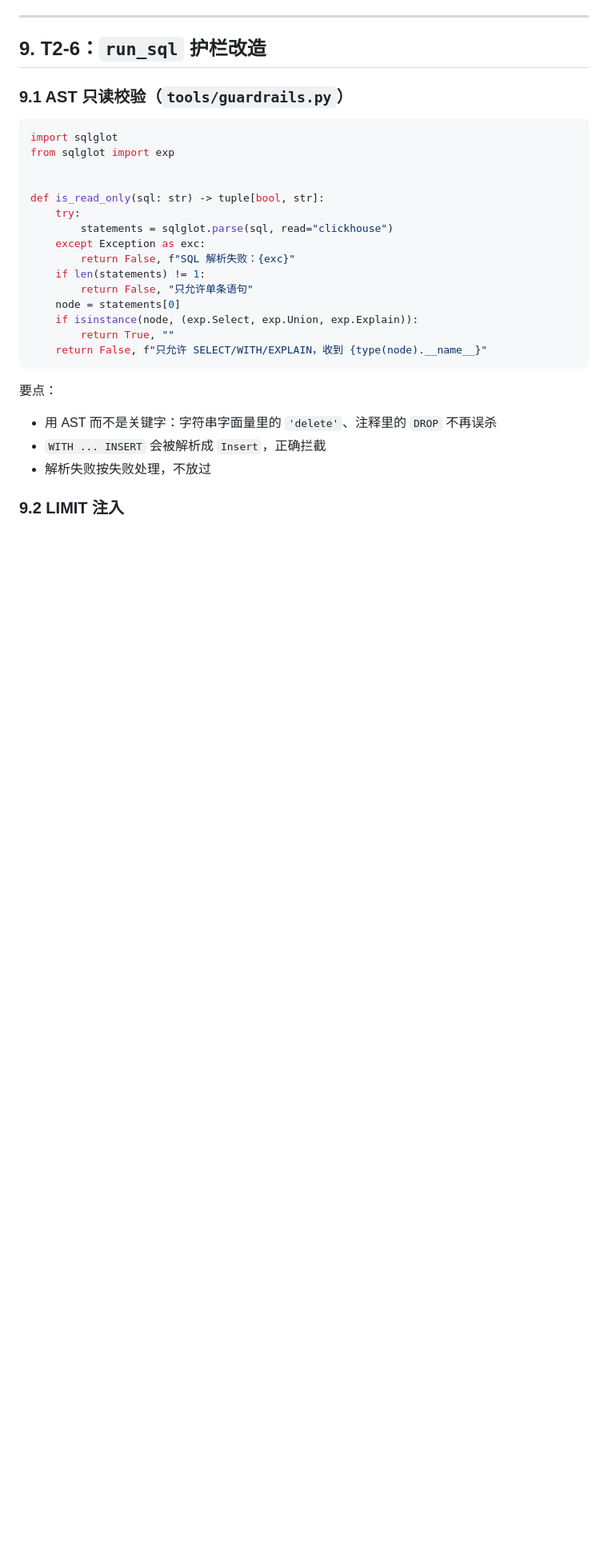
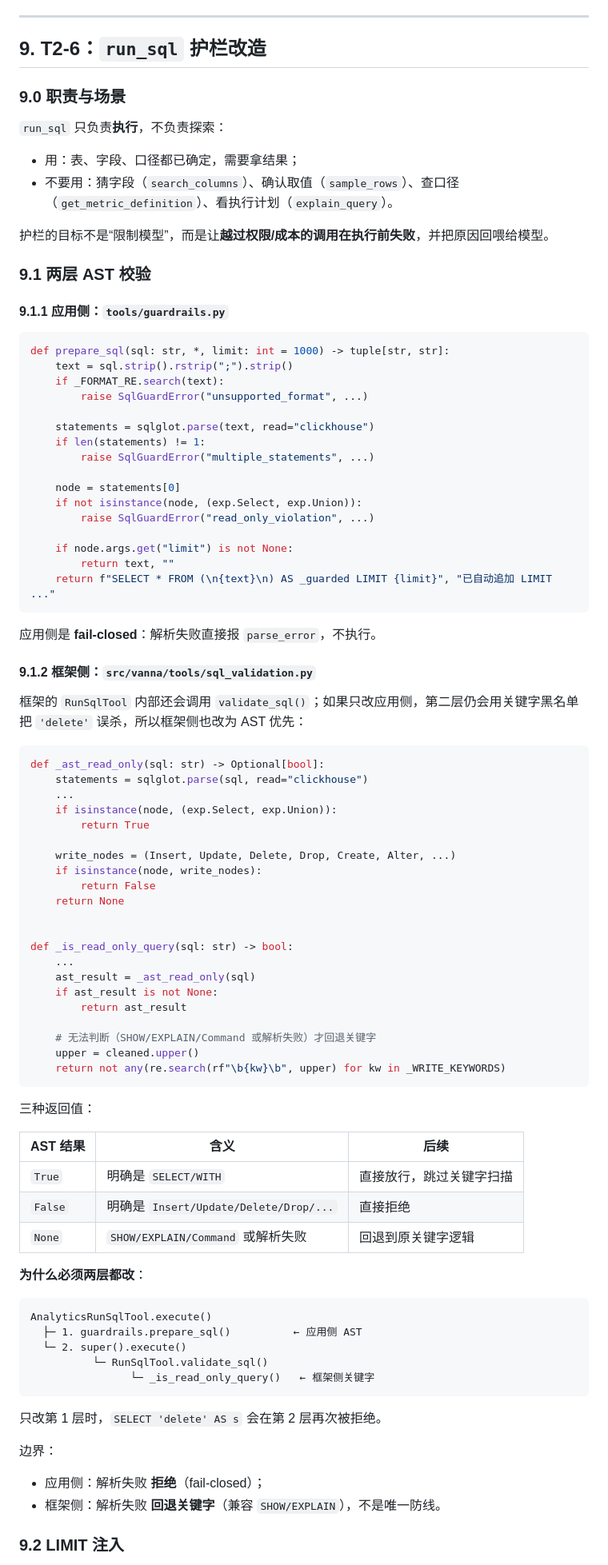
Before and after one commit to gaohan0524/vanna, a Markdown page: docs/STAGE2-TOOLS.md, the part around one of its changes. Shown at 80% size. Rendered like a GitHub page; blank space fills up the shorter version.

````diff
--- a/docs/STAGE2-TOOLS.md
+++ b/docs/STAGE2-TOOLS.md
@@ -923,31 +923,92 @@ except Exception as e:
 
 ## 9. T2-6：`run_sql` 护栏改造
 
-### 9.1 AST 只读校验（`tools/guardrails.py`）
+### 9.0 职责与场景
+
+`run_sql` 只负责**执行**，不负责探索：
+
+- 用：表、字段、口径都已确定，需要拿结果；
+- 不要用：猜字段（`search_columns`）、确认取值（`sample_rows`）、查口径（`get_metric_definition`）、看执行计划（`explain_query`）。
+
+护栏的目标不是“限制模型”，而是让**越过权限/成本的调用在执行前失败**，并把原因回喂给模型。
+
+### 9.1 两层 AST 校验
+
+#### 9.1.1 应用侧：`tools/guardrails.py`
 
 ```python
-import sqlglot
-from sqlglot import exp
+def prepare_sql(sql: str, *, limit: int = 1000) -> tuple[str, str]:
+    text = sql.strip().rstrip(";").strip()
+    if _FORMAT_RE.search(text):
+        raise SqlGuardError("unsupported_format", ...)
+
+    statements = sqlglot.parse(text, read="clickhouse")
+    if len(statements) != 1:
+        raise SqlGuardError("multiple_statements", ...)
+
+    node = statements[0]
+    if not isinstance(node, (exp.Select, exp.Union)):
+        raise SqlGuardError("read_only_violation", ...)
+
+    if node.args.get("limit") is not None:
+        return text, ""
+    return f"SELECT * FROM (\n{text}\n) AS _guarded LIMIT {limit}", "已自动追加 LIMIT ..."
+```
+
+应用侧是 **fail-closed**：解析失败直接报 `parse_error`，不执行。
+
+#### 9.1.2 框架侧：`src/vanna/tools/sql_validation.py`
+
+框架的 `RunSqlTool` 内部还会调用 `validate_sql()`；如果只改应用侧，第二层仍会用关键字黑名单把 `'delete'` 误杀，所以框架侧也改为 AST 优先：
+
+```python
+def _ast_read_only(sql: str) -> Optional[bool]:
+    statements = sqlglot.parse(sql, read="clickhouse")
+    ...
+    if isinstance(node, (exp.Select, exp.Union)):
+        return True
+
+    write_nodes = (Insert, Update, Delete, Drop, Create, Alter, ...)
+    if isinstance(node, write_nodes):
+        return False
+    return None
 
 
-def is_read_only(sql: str) -> tuple[bool, str]:
-    try:
-        statements = sqlglot.parse(sql, read="clickhouse")
-    except Exception as exc:
-        return False, f"SQL 解析失败：{exc}"
-    if len(statements) != 1:
-        return False, "只允许单条语句"
-    node = statements[0]
-    if isinstance(node, (exp.Select, exp.Union, exp.Explain)):
-        return True, ""
-    return False, f"只允许 SELECT/WITH/EXPLAIN，收到 {type(node).__name__}"
+def _is_read_only_query(sql: str) -> bool:
+    ...
+    ast_result = _ast_read_only(sql)
+    if ast_result is not None:
+        return ast_result
+
+    # 无法判断（SHOW/EXPLAIN/Command 或解析失败）才回退关键字
+    upper = cleaned.upper()
+    return not any(re.search(rf"\b{kw}\b", upper) for kw in _WRITE_KEYWORDS)
 ```
 
-要点：
+三种返回值：
 
-- 用 AST 而不是关键字：字符串字面量里的 `'delete'`、注释里的 `DROP` 不再误杀
-- `WITH ... INSERT` 会被解析成 `Insert`，正确拦截
-- 解析失败按失败处理，不放过
+| AST 结果 | 含义 | 后续 |
+|---|---|---|
+| `True` | 明确是 `SELECT/WITH` | 直接放行，跳过关键字扫描 |
+| `False` | 明确是 `Insert/Update/Delete/Drop/...` | 直接拒绝 |
+| `None` | `SHOW/EXPLAIN/Command` 或解析失败 | 回退到原关键字逻辑 |
+
+**为什么必须两层都改**：
+
+```text
+AnalyticsRunSqlTool.execute()
+  ├─ 1. guardrails.prepare_sql()          ← 应用侧 AST
+  └─ 2. super().execute()
+          └─ RunSqlTool.validate_sql()
+                └─ _is_read_only_query()   ← 框架侧关键字
+```
+
+只改第 1 层时，`SELECT 'delete' AS s` 会在第 2 层再次被拒绝。
+
+边界：
+
+- 应用侧：解析失败 **拒绝**（fail-closed）；
+- 框架侧：解析失败 **回退关键字**（兼容 `SHOW/EXPLAIN`），不是唯一防线。
 
 ### 9.2 LIMIT 注入
 
````
Also changed, not shown: other parts of docs/STAGE2-TOOLS.md (+50 -28 lines).
